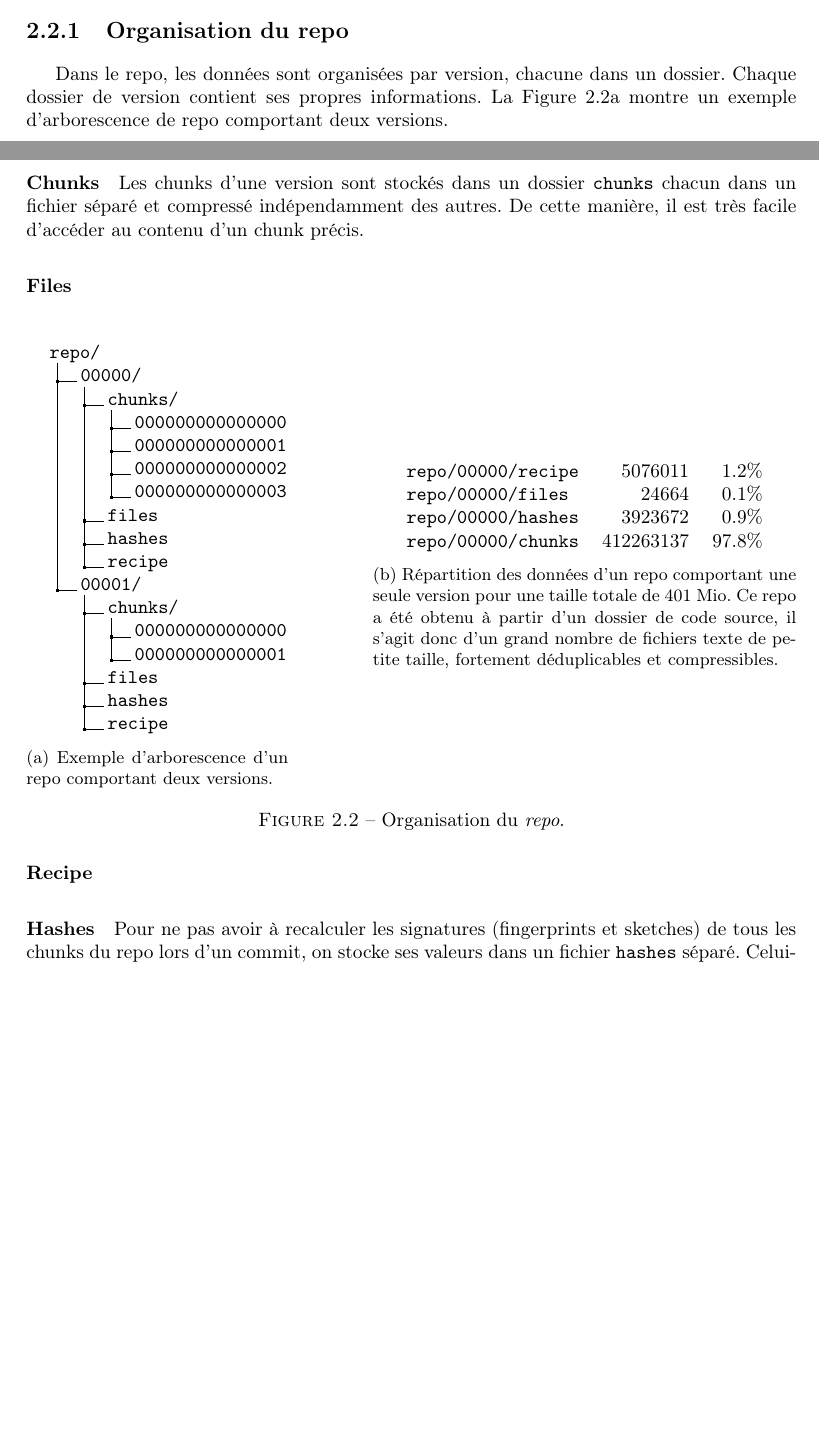
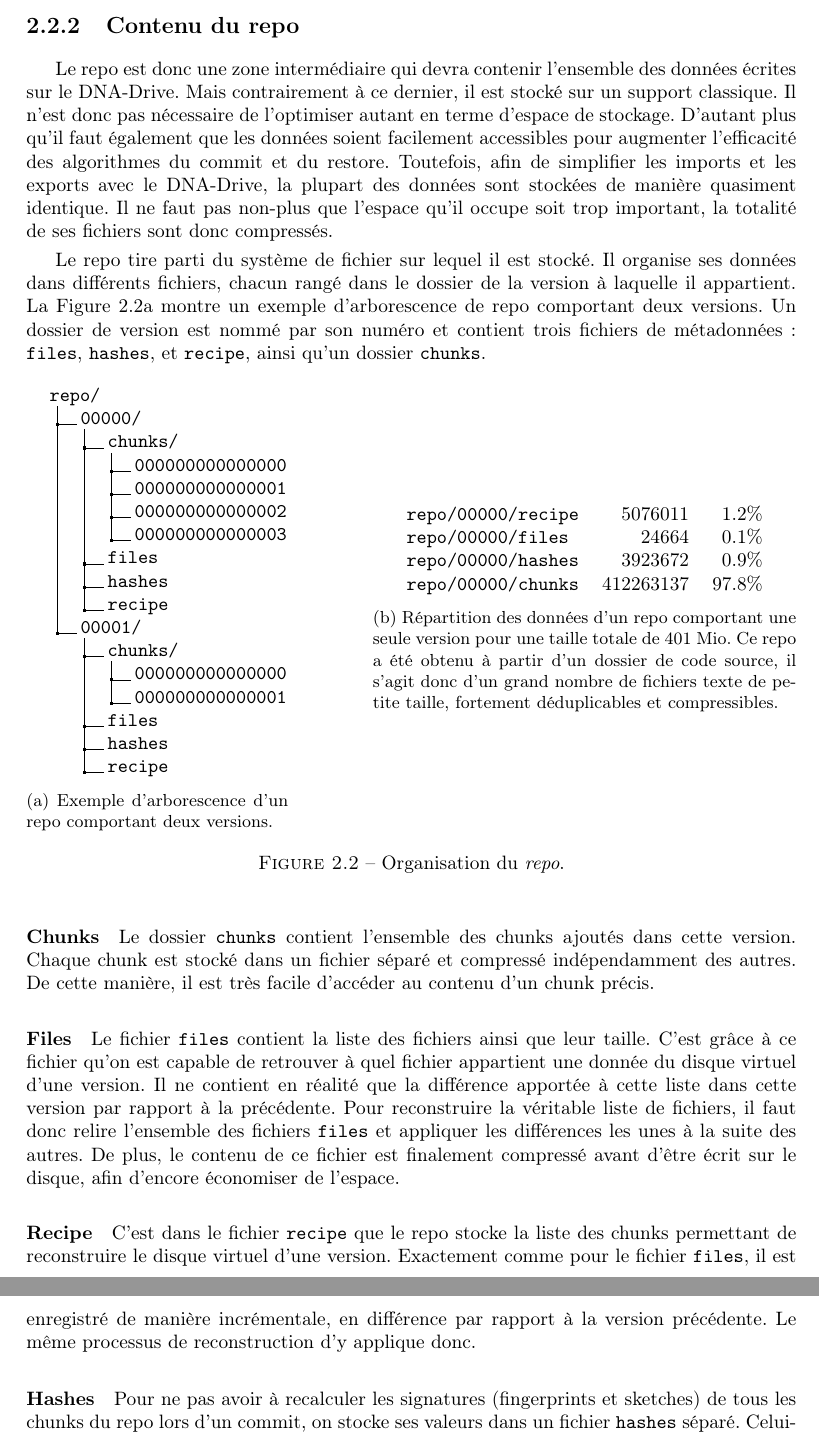
Before and after one commit to n-peugnet/dna-backup, a LaTeX document (pdf/doc.tex): two parts of pages 12 and 13 of 22 before the commit and two parts of pages 13 and 14 of 23 after it, joined at a grey line, cut so that both start at the same text, the shorter picture padded with empty space. Compiled offline with pdfLaTeX.

Commit message:
fin de la partie 'contenu du repo'

```diff
--- a/pdf/doc.tex
+++ b/pdf/doc.tex
@@ -529,22 +531,24 @@ reconstruire en mémoire le disque virtuel à partir de sa liste de chunks,
 puis le découper en fichiers à partir de la liste des noms de fichiers.
 
 
-\subsection{Organisation du repo}
+\subsection{Contenu du repo}
 
-Dans le repo, les données sont organisées par version, chacune dans un dossier.
-Chaque dossier de version contient ses propres informations.
+Le repo est donc une zone intermédiaire qui devra contenir l'ensemble des données écrites sur le DNA-Drive.
+Mais contrairement à ce dernier, il est stocké sur un support classique.
+Il n'est donc pas nécessaire de l'optimiser autant en terme d'espace de stockage.
+D'autant plus qu'il faut également que les données soient facilement accessibles
+pour augmenter l'efficacité des algorithmes du commit et du restore.
+Toutefois, afin de simplifier les imports et les exports avec le DNA-Drive,
+la plupart des données sont stockées de manière quasiment identique.
+Il ne faut pas non-plus que l'espace qu'il occupe soit trop important,
+la totalité de ses fichiers sont donc compressés.
+
+Le repo tire parti du système de fichier sur lequel il est stocké.
+Il organise ses données dans différents fichiers,
+chacun rangé dans le dossier de la version à laquelle il appartient.
 La Figure~\ref{fig:repo-dir-tree} montre un exemple d'arborescence de repo comportant deux versions.
-
-
-\paragraph{Chunks}
-Les chunks d'une version sont stockés dans un dossier \verb|chunks|
-chacun dans un fichier séparé et compressé indépendamment des autres.
-De cette manière, il est très facile d'accéder au contenu d'un chunk précis.
-
-\paragraph{Files}
-
-\paragraph{Recipe}
-
+Un dossier de version est nommé par son numéro et contient trois fichiers de métadonnées :
+\verb|files|, \verb|hashes|, et \verb|recipe|, ainsi qu'un dossier \verb|chunks|.
 
 \begin{figure*}[ht]
 \centering
@@ -594,23 +598,36 @@ De cette manière, il est très facile d'accéder au contenu d'un chunk précis.
 \label{fig:repo-organisation}
 \end{figure*}
 
+\paragraph{Chunks}
+Le dossier \verb|chunks| contient l'ensemble des chunks ajoutés dans cette version.
+Chaque chunk est stocké dans un fichier séparé et compressé indépendamment des autres.
+De cette manière, il est très facile d'accéder au contenu d'un chunk précis.
+
+\paragraph{Files}
+Le fichier \verb|files| contient la liste des fichiers ainsi que leur taille.
+C'est grâce à ce fichier qu'on est capable de retrouver
+à quel fichier appartient une donnée du disque virtuel d'une version.
+Il ne contient en réalité que la différence apportée à cette liste dans cette version
+par rapport à la précédente.
+Pour reconstruire la véritable liste de fichiers,
+il faut donc relire l'ensemble des fichiers \verb|files|
+et appliquer les différences les unes à la suite des autres.
+De plus, le contenu de ce fichier est finalement compressé avant d'être écrit sur le disque,
+afin d'encore économiser de l'espace.
+
+\paragraph{Recipe}
+C'est dans le fichier \verb|recipe| que le repo stocke la liste des chunks
+permettant de reconstruire le disque virtuel d'une version.
+Exactement comme pour le fichier \verb|files|, il est enregistré de manière incrémentale,
+en différence par rapport à la version précédente.
+Le même processus de reconstruction d'y applique donc.
+
 \paragraph{Hashes}
 Pour ne pas avoir à recalculer les signatures (fingerprints et sketches) de tous les chunks du repo lors d'un commit,
 on stocke ses valeurs dans un fichier \verb|hashes| séparé.
 Celui-ci ne sera pas synthétisé en \ac{adn},
 car les données qu'il contient peuvent être recalculées à partir du contenu des chunks.
 
-
-
-% \begin{itemize}
-% \item
-%   L'ensemble des données écrites en \ac{adn} sont compressées, pour le moment
-%   via \emph{ZLib}.
-% \item
-%   Les métadonnées sont stockées de manière incrémentale, chaque version
-%   stocke donc ses métadonnées sous la forme de delta par rapport à la
-%   version précédente.
-% \end{itemize}
 
 \subsection{Ajouter une version au repo}
 
```
Also changed, not shown: pdf/doc.tex (2 more changed lines).
